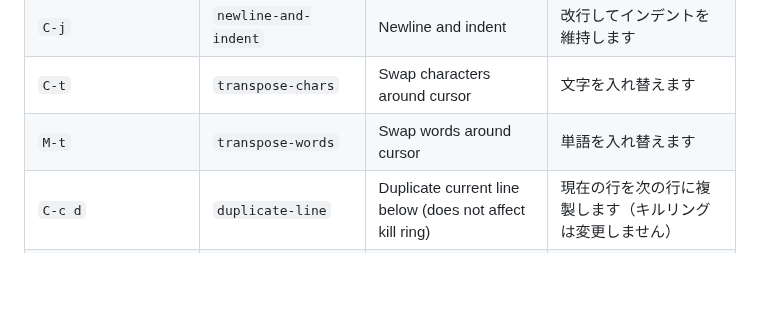
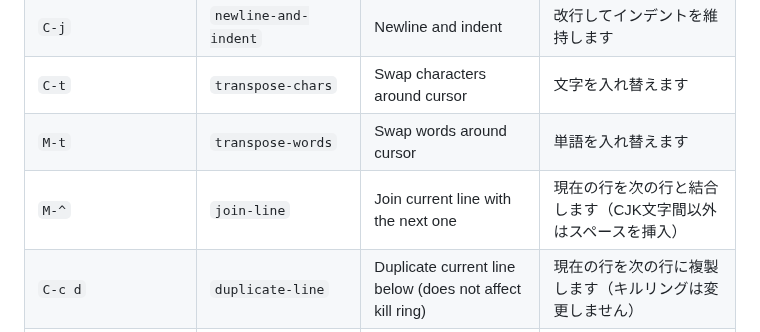
Before and after one commit to kurouna/elecxzy, a Markdown page: COMMANDLIST.md, the part around the change. Rendered like a GitHub page; blank space fills up the shorter version.

Commit message:
docs: update COMMANDLIST.md with new commands
- Added descriptions for join-line (M-^).

docs: COMMANDLIST.md の更新（新コマンドの追加）

- join-line (M-^) の説明を追加しました。

```diff
--- a/COMMANDLIST.md
+++ b/COMMANDLIST.md
@@ -70,6 +70,7 @@ This guide covers the key commands for **elecxzy** by category. To run most of t
 | `C-j` | `newline-and-indent` | Newline and indent | 改行してインデントを維持します |
 | `C-t` | `transpose-chars` | Swap characters around cursor | 文字を入れ替えます |
 | `M-t` | `transpose-words` | Swap words around cursor | 単語を入れ替えます |
+| `M-^` | `join-line` | Join current line with the next one | 現在の行を次の行と結合します（CJK文字間以外はスペースを挿入） |
 | `C-c d` | `duplicate-line` | Duplicate current line below (does not affect kill ring) | 現在の行を次の行に複製します（キルリングは変更しません） |
 | `C-/` | `undo` | Undo the last action | 直前の操作を取り消します |
 | `M-/` | `dabbrev-expand` | Dynamic word completion | 動的な単語補完 (dabbrev) を実行します |
```
